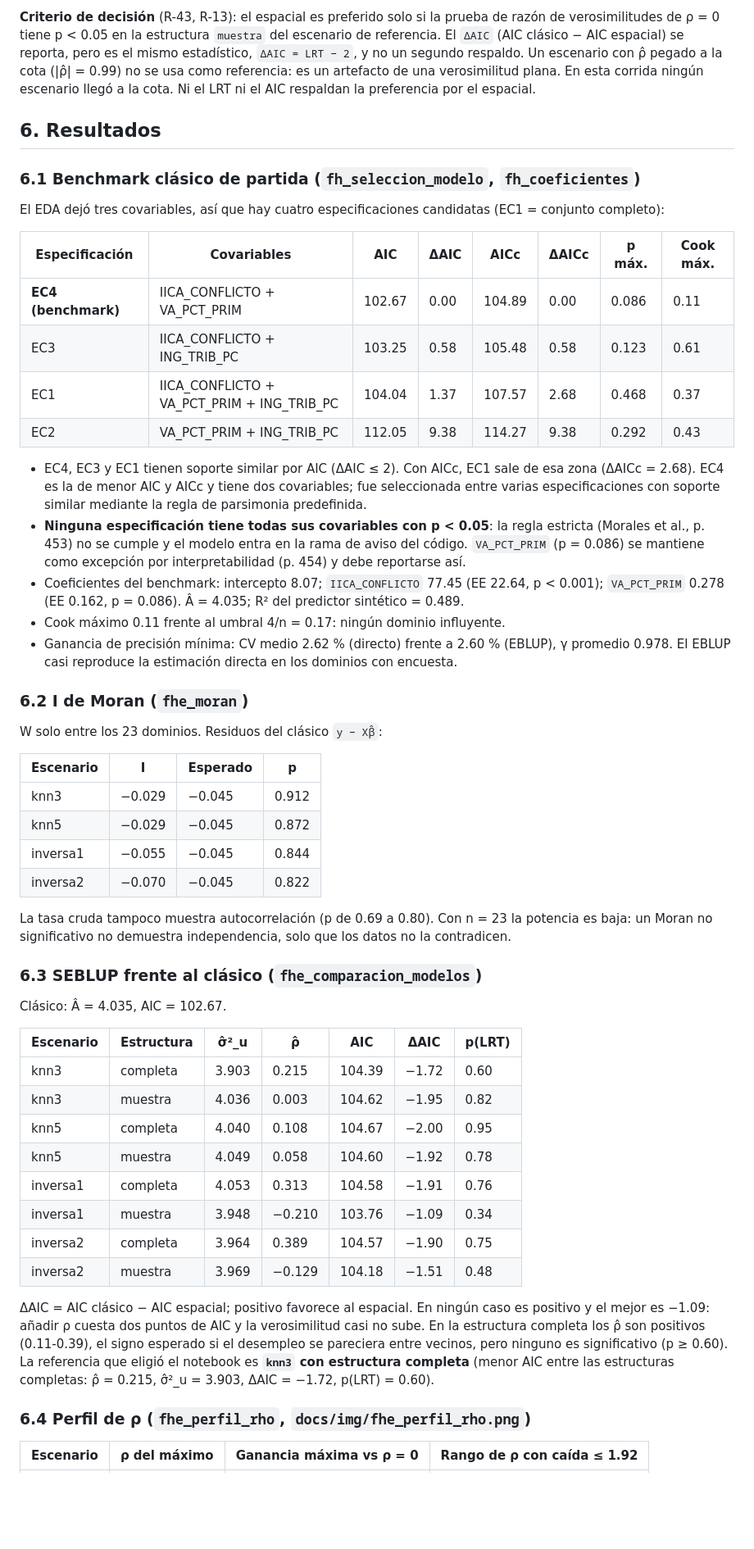
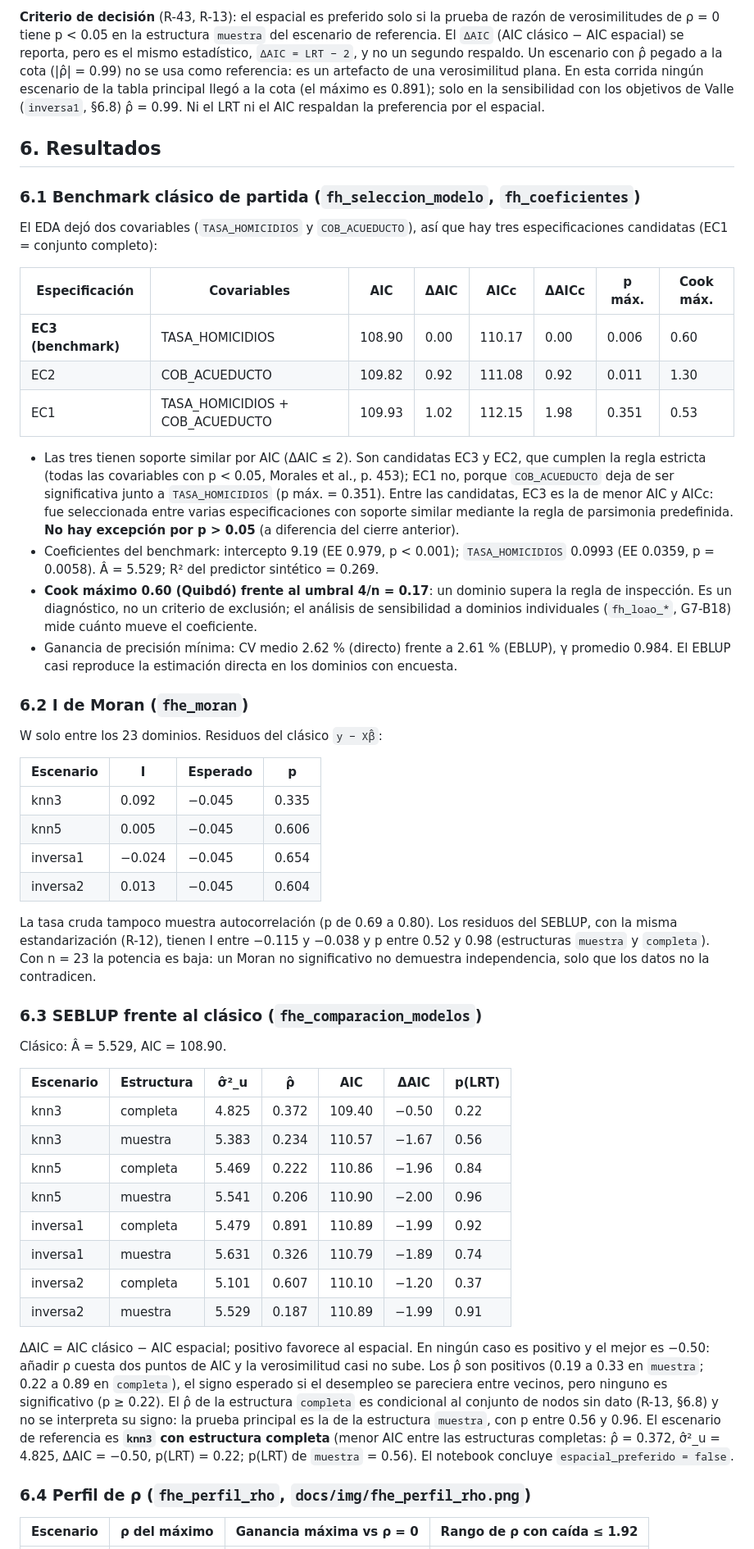
Before and after one commit to juanp001/Estimacion-desempleo-Colombia-SAE, a Markdown page: docs/fay_herriot_espacial.md, the part around one of its changes. Shown at 82% size. Rendered like a GitHub page; blank space fills up the shorter version.

Commit message:
Regenera docs/fay_herriot_espacial.md y las cifras de CLAUDE.md con la corrida del job modelo (R-44)
Co-Authored-By: Claude Sonnet 5.5 <noreply@anthropic.com>

```diff
--- a/docs/fay_herriot_espacial.md
+++ b/docs/fay_herriot_espacial.md
@@ -185,31 +205,33 @@ verosimilitudes de ρ = 0 tiene p < 0.05 en la estructura `muestra` del escenari
 `ΔAIC` (AIC clásico − AIC espacial) se reporta, pero es el mismo estadístico, `ΔAIC = LRT − 2`, y no un
 segundo respaldo. Un escenario con ρ̂ pegado a la cota
 (|ρ̂| = 0.99) no se usa como referencia: es un artefacto de una verosimilitud plana. En esta corrida
-ningún escenario llegó a la cota. Ni el LRT ni el AIC respaldan la preferencia por el espacial.
+ningún escenario de la tabla principal llegó a la cota (el máximo es 0.891); solo en la
+sensibilidad con los objetivos de Valle (`inversa1`, §6.8) ρ̂ = 0.99. Ni el LRT ni el AIC respaldan la preferencia por el espacial.
 
 ## 6. Resultados
 
 ### 6.1 Benchmark clásico de partida (`fh_seleccion_modelo`, `fh_coeficientes`)
 
-El EDA dejó tres covariables, así que hay cuatro especificaciones candidatas (EC1 = conjunto completo):
+El EDA dejó dos covariables (`TASA_HOMICIDIOS` y `COB_ACUEDUCTO`), así que hay tres especificaciones
+candidatas (EC1 = conjunto completo):
 
 | Especificación | Covariables | AIC | ΔAIC | AICc | ΔAICc | p máx. | Cook máx. |
 |---|---|---|---|---|---|---|---|
-| **EC4 (benchmark)** | IICA_CONFLICTO + VA_PCT_PRIM | 102.67 | 0.00 | 104.89 | 0.00 | 0.086 | 0.11 |
-| EC3 | IICA_CONFLICTO + ING_TRIB_PC | 103.25 | 0.58 | 105.48 | 0.58 | 0.123 | 0.61 |
-| EC1 | IICA_CONFLICTO + VA_PCT_PRIM + ING_TRIB_PC | 104.04 | 1.37 | 107.57 | 2.68 | 0.468 | 0.37 |
-| EC2 | VA_PCT_PRIM + ING_TRIB_PC | 112.05 | 9.38 | 114.27 | 9.38 | 0.292 | 0.43 |
+| **EC3 (benchmark)** | TASA_HOMICIDIOS | 108.90 | 0.00 | 110.17 | 0.00 | 0.006 | 0.60 |
+| EC2 | COB_ACUEDUCTO | 109.82 | 0.92 | 111.08 | 0.92 | 0.011 | 1.30 |
+| EC1 | TASA_HOMICIDIOS + COB_ACUEDUCTO | 109.93 | 1.02 | 112.15 | 1.98 | 0.351 | 0.53 |
 
-- EC4, EC3 y EC1 tienen soporte similar por AIC (ΔAIC ≤ 2). Con AICc, EC1 sale de esa zona (ΔAICc = 2.68).
-  EC4 es la de menor AIC y AICc y tiene dos covariables; fue seleccionada entre varias especificaciones con
-  soporte similar mediante la regla de parsimonia predefinida.
-- **Ninguna especificación tiene todas sus covariables con p < 0.05**: la regla estricta (Morales et al.,
-  p. 453) no se cumple y el modelo entra en la rama de aviso del código. `VA_PCT_PRIM` (p = 0.086) se
-  mantiene como excepción por interpretabilidad (p. 454) y debe reportarse así.
-- Coeficientes del benchmark: intercepto 8.07; `IICA_CONFLICTO` 77.45 (EE 22.64, p < 0.001); `VA_PCT_PRIM`
-  0.278 (EE 0.162, p = 0.086). Â = 4.035; R² del predictor sintético = 0.489.
-- Cook máximo 0.11 frente al umbral 4/n = 0.17: ningún dominio influyente.
-- Ganancia de precisión mínima: CV medio 2.62 % (directo) frente a 2.60 % (EBLUP), γ promedio 0.978. El
+- Las tres tienen soporte similar por AIC (ΔAIC ≤ 2). Son candidatas EC3 y EC2, que cumplen la regla
+  estricta (todas las covariables con p < 0.05, Morales et al., p. 453); EC1 no, porque `COB_ACUEDUCTO`
+  deja de ser significativa junto a `TASA_HOMICIDIOS` (p máx. = 0.351). Entre las candidatas, EC3 es la de
+  menor AIC y AICc: fue seleccionada entre varias especificaciones con soporte similar mediante la regla
+  de parsimonia predefinida. **No hay excepción por p > 0.05** (a diferencia del cierre anterior).
+- Coeficientes del benchmark: intercepto 9.19 (EE 0.979, p < 0.001); `TASA_HOMICIDIOS` 0.0993 (EE 0.0359,
+  p = 0.0058). Â = 5.529; R² del predictor sintético = 0.269.
+- **Cook máximo 0.60 (Quibdó) frente al umbral 4/n = 0.17**: un dominio supera la regla de inspección. Es
+  un diagnóstico, no un criterio de exclusión; el análisis de sensibilidad a dominios individuales
+  (`fh_loao_*`, G7-B18) mide cuánto mueve el coeficiente.
+- Ganancia de precisión mínima: CV medio 2.62 % (directo) frente a 2.61 % (EBLUP), γ promedio 0.984. El
   EBLUP casi reproduce la estimación directa en los dominios con encuesta.
 
 ### 6.2 I de Moran (`fhe_moran`)
@@ -218,34 +240,39 @@ W solo entre los 23 dominios. Residuos del clásico `y − Xβ̂`:
 
 | Escenario | I | Esperado | p |
 |---|---|---|---|
-| knn3 | −0.029 | −0.045 | 0.912 |
-| knn5 | −0.029 | −0.045 | 0.872 |
-| inversa1 | −0.055 | −0.045 | 0.844 |
-| inversa2 | −0.070 | −0.045 | 0.822 |
+| knn3 | 0.092 | −0.045 | 0.335 |
+| knn5 | 0.005 | −0.045 | 0.606 |
+| inversa1 | −0.024 | −0.045 | 0.654 |
+| inversa2 | 0.013 | −0.045 | 0.604 |
 
-La tasa cruda tampoco muestra autocorrelación (p de 0.69 a 0.80). Con n = 23 la potencia es baja: un Moran no
-significativo no demuestra independencia, solo que los datos no la contradicen.
+La tasa cruda tampoco muestra autocorrelación (p de 0.69 a 0.80). Los residuos del SEBLUP, con la misma
+estandarización (R-12), tienen I entre −0.115 y −0.038 y p entre 0.52 y 0.98 (estructuras `muestra` y
+`completa`). Con n = 23 la potencia es baja: un Moran no significativo no demuestra independencia, solo
+que los datos no la contradicen.
 
 ### 6.3 SEBLUP frente al clásico (`fhe_comparacion_modelos`)
 
-Clásico: Â = 4.035, AIC = 102.67.
+Clásico: Â = 5.529, AIC = 108.90.
 
 | Escenario | Estructura | σ̂²_u | ρ̂ | AIC | ΔAIC | p(LRT) |
 |---|---|---|---|---|---|---|
-| knn3 | completa | 3.903 | 0.215 | 104.39 | −1.72 | 0.60 |
-| knn3 | muestra | 4.036 | 0.003 | 104.62 | −1.95 | 0.82 |
-| knn5 | completa | 4.040 | 0.108 | 104.67 | −2.00 | 0.95 |
-| knn5 | muestra | 4.049 | 0.058 | 104.60 | −1.92 | 0.78 |
-| inversa1 | completa | 4.053 | 0.313 | 104.58 | −1.91 | 0.76 |
-| inversa1 | muestra | 3.948 | −0.210 | 103.76 | −1.09 | 0.34 |
-| inversa2 | completa | 3.964 | 0.389 | 104.57 | −1.90 | 0.75 |
-| inversa2 | muestra | 3.969 | −0.129 | 104.18 | −1.51 | 0.48 |
+| knn3 | completa | 4.825 | 0.372 | 109.40 | −0.50 | 0.22 |
+| knn3 | muestra | 5.383 | 0.234 | 110.57 | −1.67 | 0.56 |
+| knn5 | completa | 5.469 | 0.222 | 110.86 | −1.96 | 0.84 |
+| knn5 | muestra | 5.541 | 0.206 | 110.90 | −2.00 | 0.96 |
+| inversa1 | completa | 5.479 | 0.891 | 110.89 | −1.99 | 0.92 |
+| inversa1 | muestra | 5.631 | 0.326 | 110.79 | −1.89 | 0.74 |
+| inversa2 | completa | 5.101 | 0.607 | 110.10 | −1.20 | 0.37 |
+| inversa2 | muestra | 5.529 | 0.187 | 110.89 | −1.99 | 0.91 |
 
 ΔAIC = AIC clásico − AIC espacial; positivo favorece al espacial. En ningún caso es positivo y el mejor
-es −1.09: añadir ρ cuesta dos puntos de AIC y la verosimilitud casi no sube. En la estructura completa
-los ρ̂ son positivos (0.11-0.39), el signo esperado si el desempleo se pareciera entre vecinos, pero ninguno
-es significativo (p ≥ 0.60). La referencia que eligió el notebook es **`knn3` con estructura completa**
-(menor AIC entre las estructuras completas: ρ̂ = 0.215, σ̂²_u = 3.903, ΔAIC = −1.72, p(LRT) = 0.60).
+es −0.50: añadir ρ cuesta dos puntos de AIC y la verosimilitud casi no sube. Los ρ̂ son positivos (0.19 a
+0.33 en `muestra`; 0.22 a 0.89 en `completa`), el signo esperado si el desempleo se pareciera entre
+vecinos, pero ninguno es significativo (p ≥ 0.22). El ρ̂ de la estructura `completa` es condicional al
+conjunto de nodos sin dato (R-13, §6.8) y no se interpreta su signo: la prueba principal es la de la
+estructura `muestra`, con p entre 0.56 y 0.96. El escenario de referencia es **`knn3` con estructura
+completa** (menor AIC entre las estructuras completas: ρ̂ = 0.372, σ̂²_u = 4.825, ΔAIC = −0.50,
+p(LRT) = 0.22; p(LRT) de `muestra` = 0.56). El notebook concluye `espacial_preferido = false`.
 
 ### 6.4 Perfil de ρ (`fhe_perfil_rho`, `docs/img/fhe_perfil_rho.png`)
 
```
Also changed, not shown: other parts of docs/fay_herriot_espacial.md (+175 -117 lines), CLAUDE.md (+15 -12 lines).
